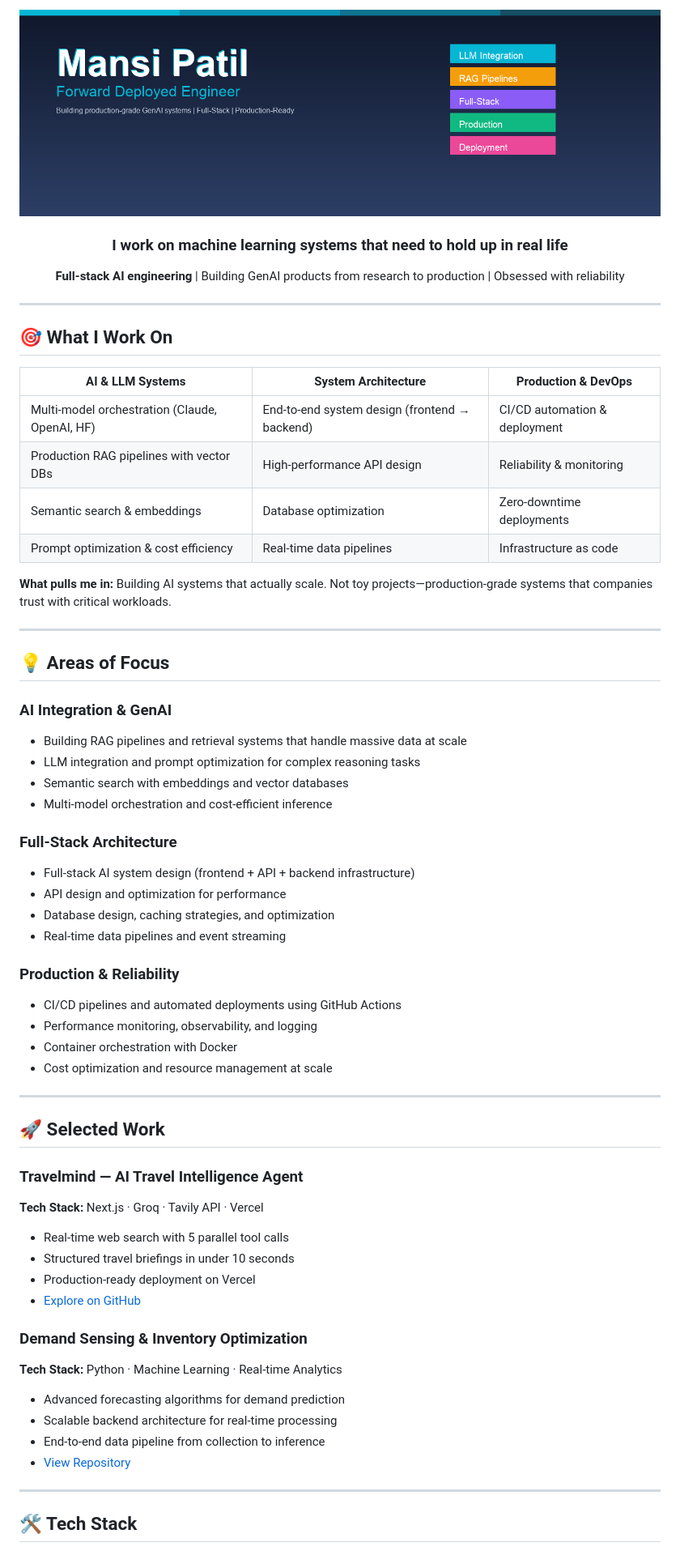
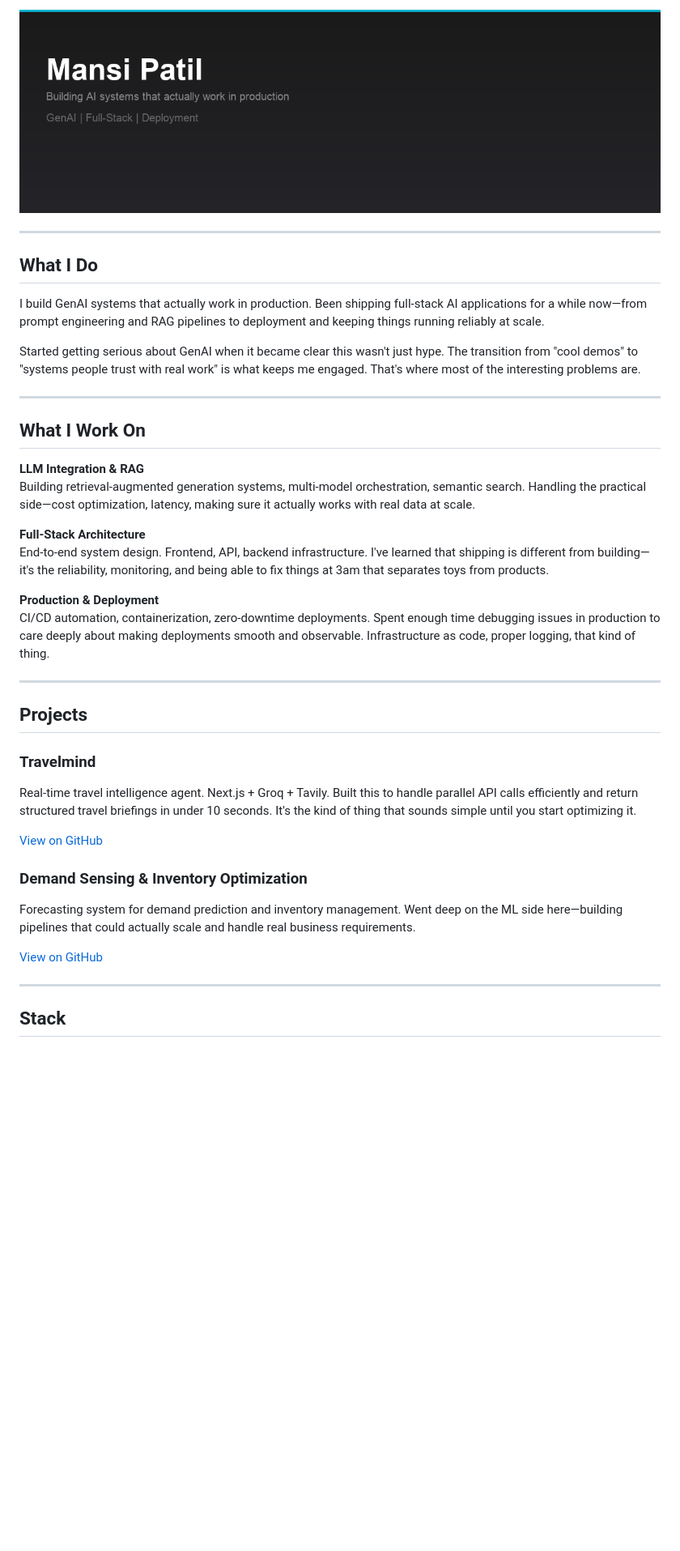
Before and after one commit to Mansi2221/Mansi2221, a Markdown page: README.md, the part around the change printed below. Shown: that part at 81% size. GitHub-like rendering; pictures changed too: assets/profile-banner.png; blank space fills up the shorter version.

Commit message:
Update: Simpler, more natural profile design

```diff
--- a/README.md
+++ b/README.md
@@ -1,69 +1,41 @@
 ![Mansi Patil - Forward Deployed Engineer](assets/profile-banner.png)
-
-<div align="center">
-
-### I work on **machine learning systems that need to hold up in real life**
-
-**Full-stack AI engineering** | Building GenAI products from research to production | Obsessed with reliability
-
-</div>
 
 ---
 
-## 🎯 What I Work On
+## What I Do
 
-| **AI & LLM Systems** | **System Architecture** | **Production & DevOps** |
-|---|---|---|
-| Multi-model orchestration (Claude, OpenAI, HF) | End-to-end system design (frontend → backend) | CI/CD automation & deployment |
-| Production RAG pipelines with vector DBs | High-performance API design | Reliability & monitoring |
-| Semantic search & embeddings | Database optimization | Zero-downtime deployments |
-| Prompt optimization & cost efficiency | Real-time data pipelines | Infrastructure as code |
+I build GenAI systems that actually work in production. Been shipping full-stack AI applications for a while now—from prompt engineering and RAG pipelines to deployment and keeping things running reliably at scale.
 
-**What pulls me in:** Building AI systems that actually scale. Not toy projects—production-grade systems that companies trust with critical workloads.
+Started getting serious about GenAI when it became clear this wasn't just hype. The transition from "cool demos" to "systems people trust with real work" is what keeps me engaged. That's where most of the interesting problems are.
 
 ---
 
-## 💡 Areas of Focus
+## What I Work On
 
-### AI Integration & GenAI
-- Building RAG pipelines and retrieval systems that handle massive data at scale
-- LLM integration and prompt optimization for complex reasoning tasks
-- Semantic search with embeddings and vector databases
-- Multi-model orchestration and cost-efficient inference
+**LLM Integration & RAG**
+Building retrieval-augmented generation systems, multi-model orchestration, semantic search. Handling the practical side—cost optimization, latency, making sure it actually works with real data at scale.
 
-### Full-Stack Architecture
-- Full-stack AI system design (frontend + API + backend infrastructure)
-- API design and optimization for performance
-- Database design, caching strategies, and optimization
-- Real-time data pipelines and event streaming
+**Full-Stack Architecture**
+End-to-end system design. Frontend, API, backend infrastructure. I've learned that shipping is different from building—it's the reliability, monitoring, and being able to fix things at 3am that separates toys from products.
 
-### Production & Reliability
-- CI/CD pipelines and automated deployments using GitHub Actions
-- Performance monitoring, observability, and logging
-- Container orchestration with Docker
-- Cost optimization and resource management at scale
+**Production & Deployment**
+CI/CD automation, containerization, zero-downtime deployments. Spent enough time debugging issues in production to care deeply about making deployments smooth and observable. Infrastructure as code, proper logging, that kind of thing.
 
 ---
 
-## 🚀 Selected Work
+## Projects
 
-### **Travelmind** — AI Travel Intelligence Agent
-**Tech Stack:** Next.js · Groq · Tavily API · Vercel
+### Travelmind
+Real-time travel intelligence agent. Next.js + Groq + Tavily. Built this to handle parallel API calls efficiently and return structured travel briefings in under 10 seconds. It's the kind of thing that sounds simple until you start optimizing it.
 
-- Real-time web search with 5 parallel tool calls
-- Structured travel briefings in under 10 seconds
-- Production-ready deployment on Vercel
-- [Explore on GitHub](https://github.com/Mansi2221/travelmind)
+[View on GitHub](https://github.com/Mansi2221/travelmind)
 
-### **Demand Sensing & Inventory Optimization**
-**Tech Stack:** Python · Machine Learning · Real-time Analytics
+### Demand Sensing & Inventory Optimization
+Forecasting system for demand prediction and inventory management. Went deep on the ML side here—building pipelines that could actually scale and handle real business requirements.
 
-- Advanced forecasting algorithms for demand prediction
-- Scalable backend architecture for real-time processing
-- End-to-end data pipeline from collection to inference
-- [View Repository](https://github.com/Mansi2221/demand-sensing-inventory-optimization)
+[View on GitHub](https://github.com/Mansi2221/demand-sensing-inventory-optimization)
 
 ---
 
-## 🛠️ Tech Stack
+## Stack
 
```
Also changed, not shown: other parts of README.md (+10 -45 lines).
